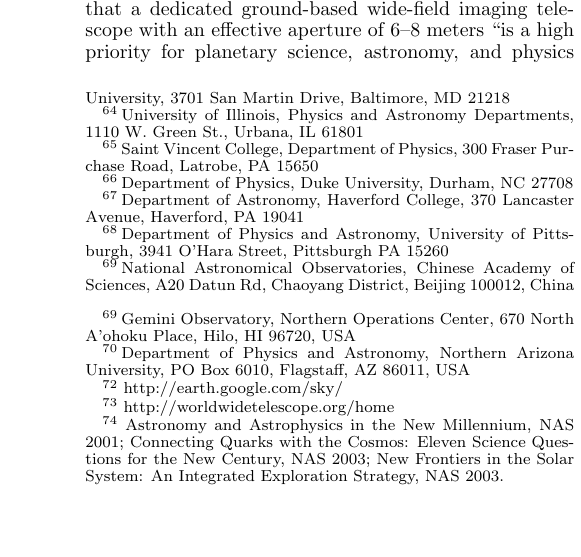
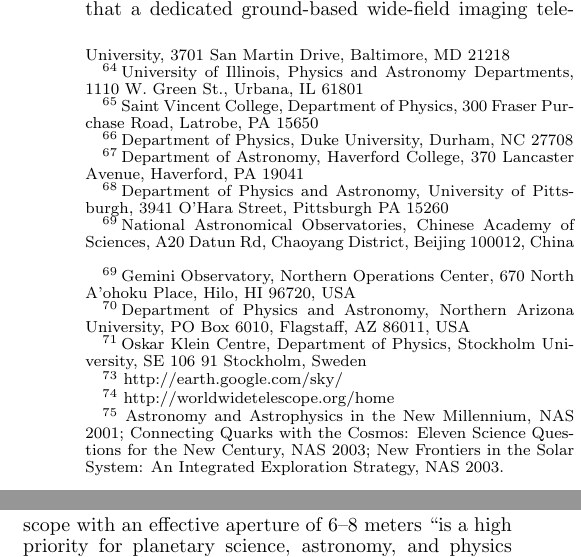
Before and after one commit to lsst-pst/overview_paper, a LaTeX document (lsst.tex, which reads authors.tex): part of one column of page 3 of 41 before the commit and two parts of the columns of page 3 of 41 after it, the two joined at a grey line, cut so that both start at the same text, the shorter picture padded with empty space. Compiled offline with pdfLaTeX.

Commit message:
Added name to author list 	modified:   authors.tex

```diff
--- a/authors.tex
+++ b/authors.tex
@@ -388,3 +389,7 @@ Universit\'{e} Paris Diderot, CNRS/IN2P3, 4 place Jussieu, 75005 Paris, France}
 \label{Gemini}}
 \altaffiltext{70}{Department of Physics and Astronomy, Northern Arizona University, PO Box 6010, Flagstaff, AZ 86011, USA
 \label{NAU}}
+\altaffiltext{71}{Oskar Klein Centre, Department of Physics, Stockholm University, SE 106 91 Stockholm,
+Sweden
+\label{OKC}}
+\addtocounter{address}{1}
```
Also changed, not shown: authors.tex (1 more changed lines).
